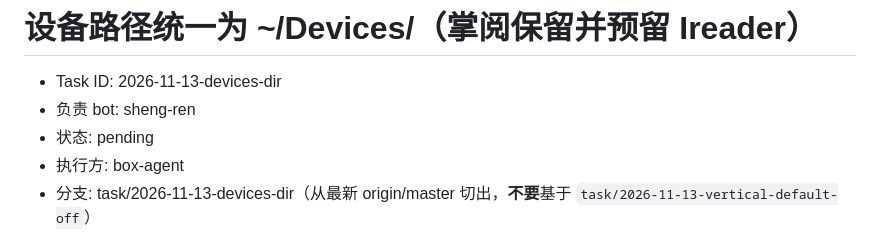
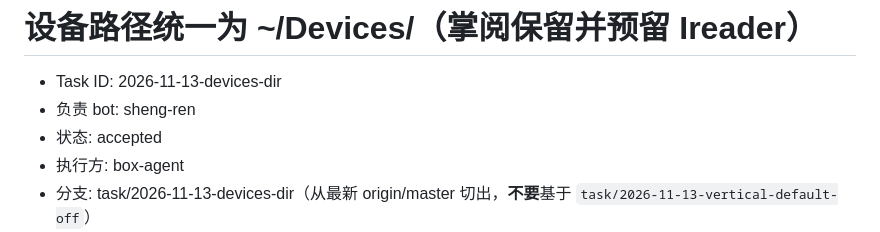
Before and after one commit to bbq191/sheng-ren, a Markdown page: .dev/tasks/2026-11-13-devices-dir.md, the part around one of its changes. Rendered like a GitHub page.

Commit message:
chore: 开始执行任务单 2026-11-13-devices-dir [skip-notify]

```diff
--- a/.dev/tasks/2026-11-13-devices-dir.md
+++ b/.dev/tasks/2026-11-13-devices-dir.md
@@ -2,6 +2,6 @@
 
 - Task ID: 2026-11-13-devices-dir
 - 负责 bot: sheng-ren
-- 状态: pending
+- 状态: accepted
 - 执行方: box-agent
 - 分支: task/2026-11-13-devices-dir（从最新 origin/master 切出，**不要**基于 `task/2026-11-13-vertical-default-off`）
```
Also changed, not shown: other parts of .dev/tasks/2026-11-13-devices-dir.md (+1 -1 lines).
